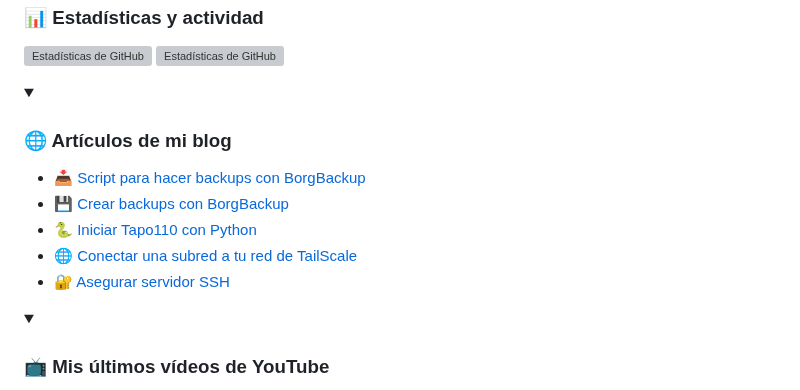
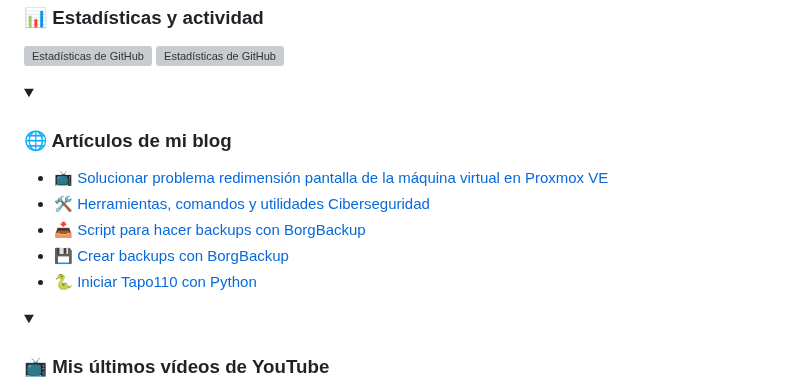
Before and after one commit to f3l3p1n0/f3l3p1n0, a Markdown page: README.md, the part around the change. Drawn GitHub-style; folded sections open; grey boxes are pictures that could not be loaded.

Commit message:
Updated with the latest blog posts

```diff
--- a/README.md
+++ b/README.md
@@ -56,11 +56,11 @@
   <summary>&nbsp;<h3>🌐 Artículos de mi blog</h3></summary>
 
   <!-- BLOG-POST-LIST:START -->
+- [📺 Solucionar problema redimensión pantalla de la máquina virtual en Proxmox VE](https://felepino.org/%f0%9f%93%ba-solucionar-problema-redimension-pantalla-de-la-maquina-virtual-en-proxmox-ve/)
+- [🛠️ Herramientas, comandos y utilidades Ciberseguridad](https://felepino.org/%f0%9f%9b%a0%ef%b8%8f-herramientas-comandos-y-utilidades-ciberseguridad/)
 - [📥 Script para hacer backups con BorgBackup](https://felepino.org/%f0%9f%93%a5-script-para-hacer-backups-con-borgbackup/)
 - [💾 Crear backups con BorgBackup](https://felepino.org/%f0%9f%92%be-crear-backups-con-borgbackup/)
 - [🐍 Iniciar Tapo110 con Python](https://felepino.org/%f0%9f%90%8d-iniciar-tapo110-con-python/)
-- [🌐 Conectar una subred a tu red de TailScale](https://felepino.org/%f0%9f%8c%90-conectar-una-subred-a-tu-red-de-tailscale/)
-- [🔐 Asegurar servidor SSH](https://felepino.org/%f0%9f%94%90-asegurar-servidor-ssh/)
 <!-- BLOG-POST-LIST:END -->
 
 </details>
```
